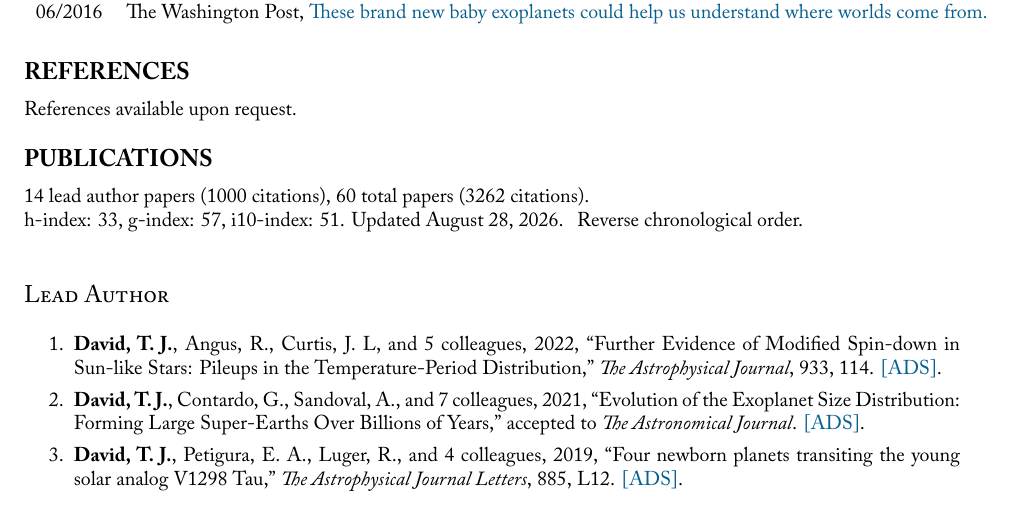
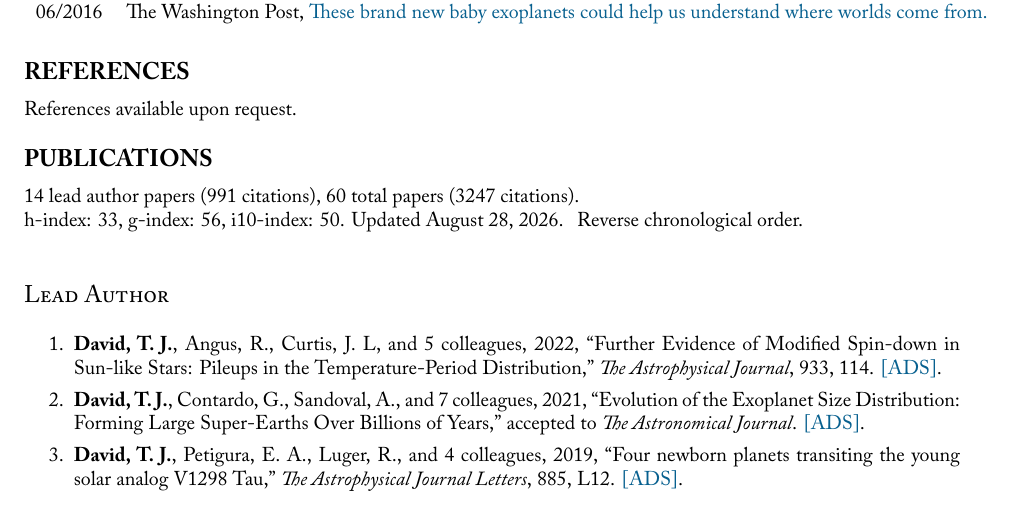
Before and after one commit to trevordavid/cv, a LaTeX CV (cv.tex, which reads sections/publication-metrics.tex): part of page 5 of 9, cut so that both start at the same text. Compiled offline with XeLaTeX; a missing font is replaced by an installed copy or a similar font.

Commit message:
Updated CV metrics and regenerated CV PDF

```diff
--- a/sections/publication-metrics.tex
+++ b/sections/publication-metrics.tex
@@ -1,3 +1,3 @@
-14 lead author papers (1000 citations),
-60 total papers (3262 citations).\newline
-h-index: 33, g-index: 57, i10-index: 51. Updated \today.
+14 lead author papers (991 citations),
+60 total papers (3247 citations).\newline
+h-index: 33, g-index: 56, i10-index: 50. Updated \today.
```
Also changed, not shown: cv.pdf.
